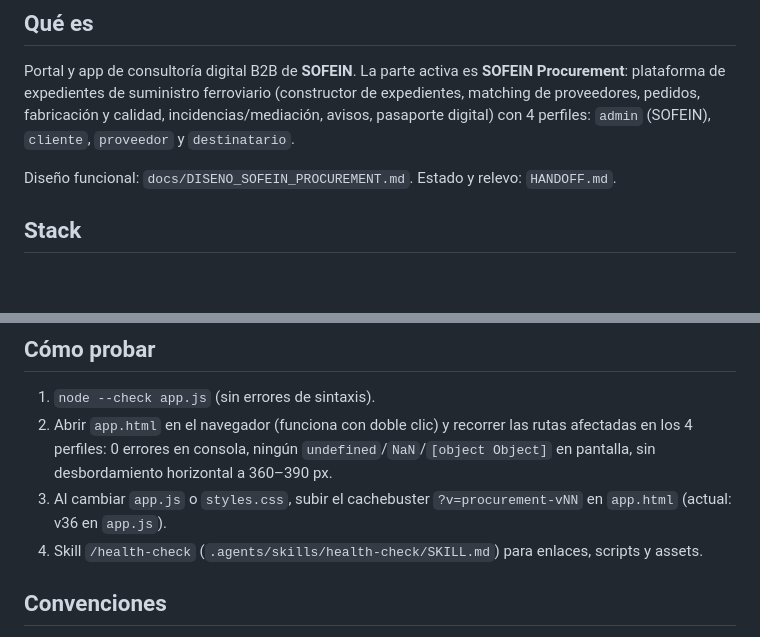
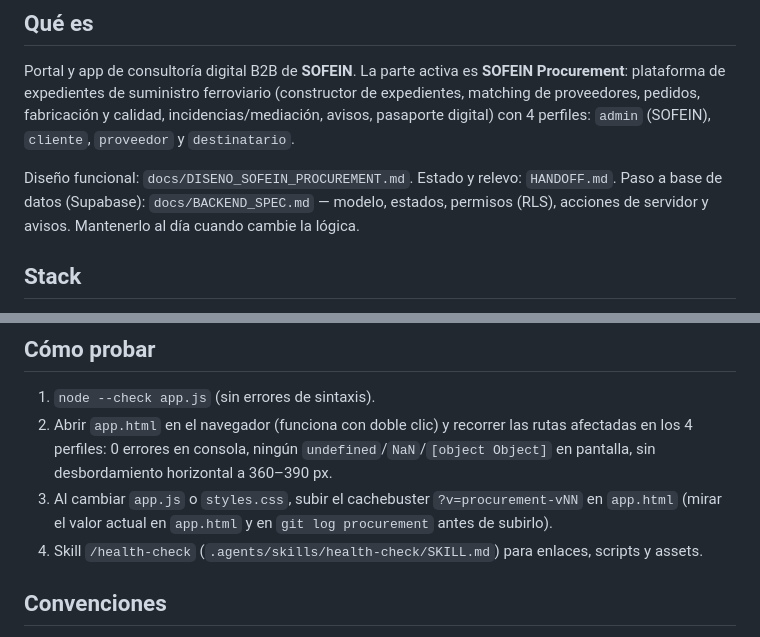
Before and after one commit to gyuste17/sofein, a Markdown page: AGENTS.md, 2 parts joined by grey strips. GitHub-like rendering; blank space fills up the shorter version.

```diff
--- a/AGENTS.md
+++ b/AGENTS.md
@@ -12,6 +12,7 @@ pedidos, fabricación y calidad, incidencias/mediación, avisos, pasaporte digit
 `admin` (SOFEIN), `cliente`, `proveedor` y `destinatario`.
 
 Diseño funcional: `docs/DISENO_SOFEIN_PROCUREMENT.md`. Estado y relevo: `HANDOFF.md`.
+Paso a base de datos (Supabase): `docs/BACKEND_SPEC.md` — modelo, estados, permisos (RLS), acciones de servidor y avisos. Mantenerlo al día cuando cambie la lógica.
 
 ## Stack
 
@@ -40,7 +41,7 @@ Diseño funcional: `docs/DISENO_SOFEIN_PROCUREMENT.md`. Estado y relevo: `HANDOF
 1. `node --check app.js` (sin errores de sintaxis).
 2. Abrir `app.html` en el navegador (funciona con doble clic) y recorrer las rutas afectadas en los 4 perfiles:
    0 errores en consola, ningún `undefined`/`NaN`/`[object Object]` en pantalla, sin desbordamiento horizontal a 360–390 px.
-3. Al cambiar `app.js` o `styles.css`, subir el cachebuster `?v=procurement-vNN` en `app.html` (actual: v36 en `app.js`).
+3. Al cambiar `app.js` o `styles.css`, subir el cachebuster `?v=procurement-vNN` en `app.html` (mirar el valor actual en `app.html` y en `git log procurement` antes de subirlo).
 4. Skill `/health-check` (`.agents/skills/health-check/SKILL.md`) para enlaces, scripts y assets.
 
 ## Convenciones
```
Also changed, not shown: HANDOFF.md (+12 -0 lines), docs/BACKEND_SPEC.md (added, +468 -0 lines).
